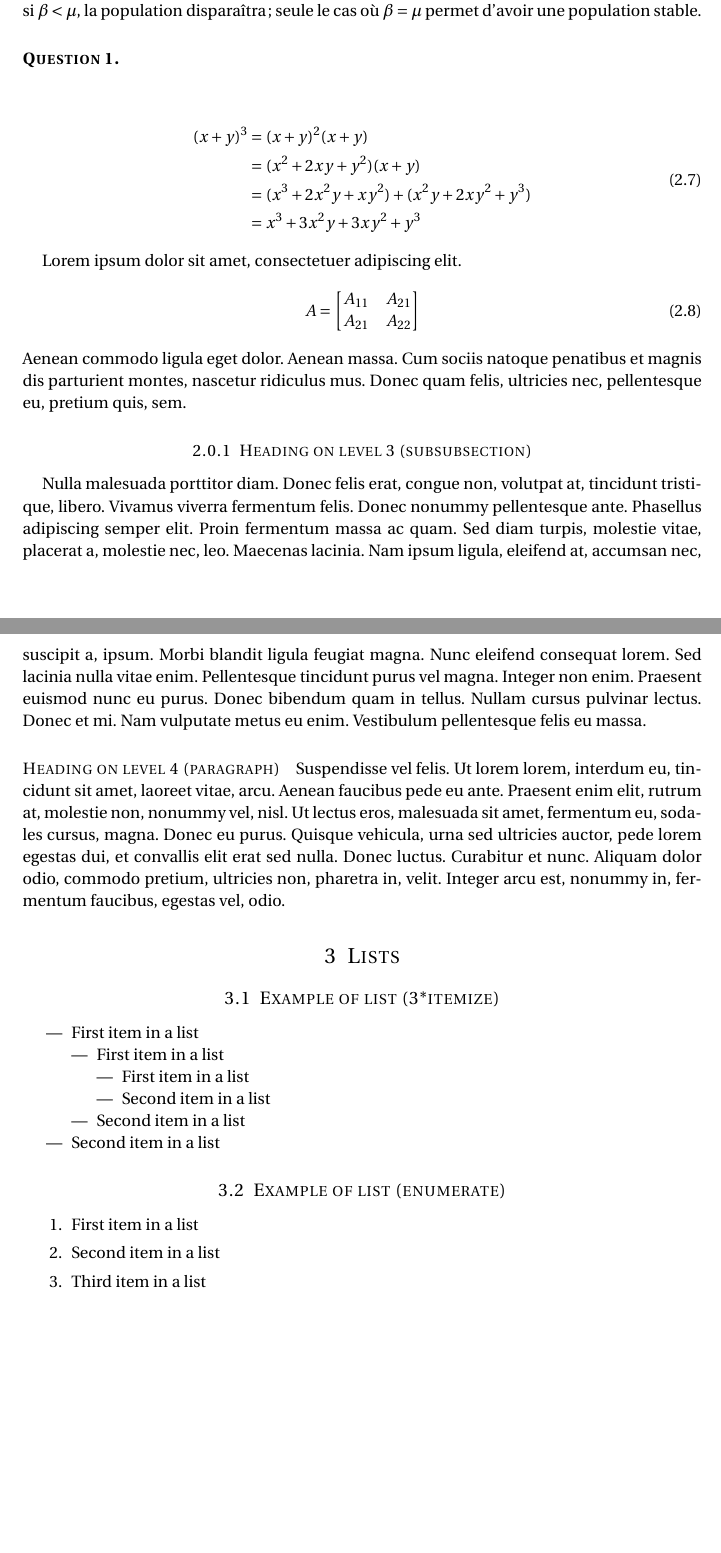
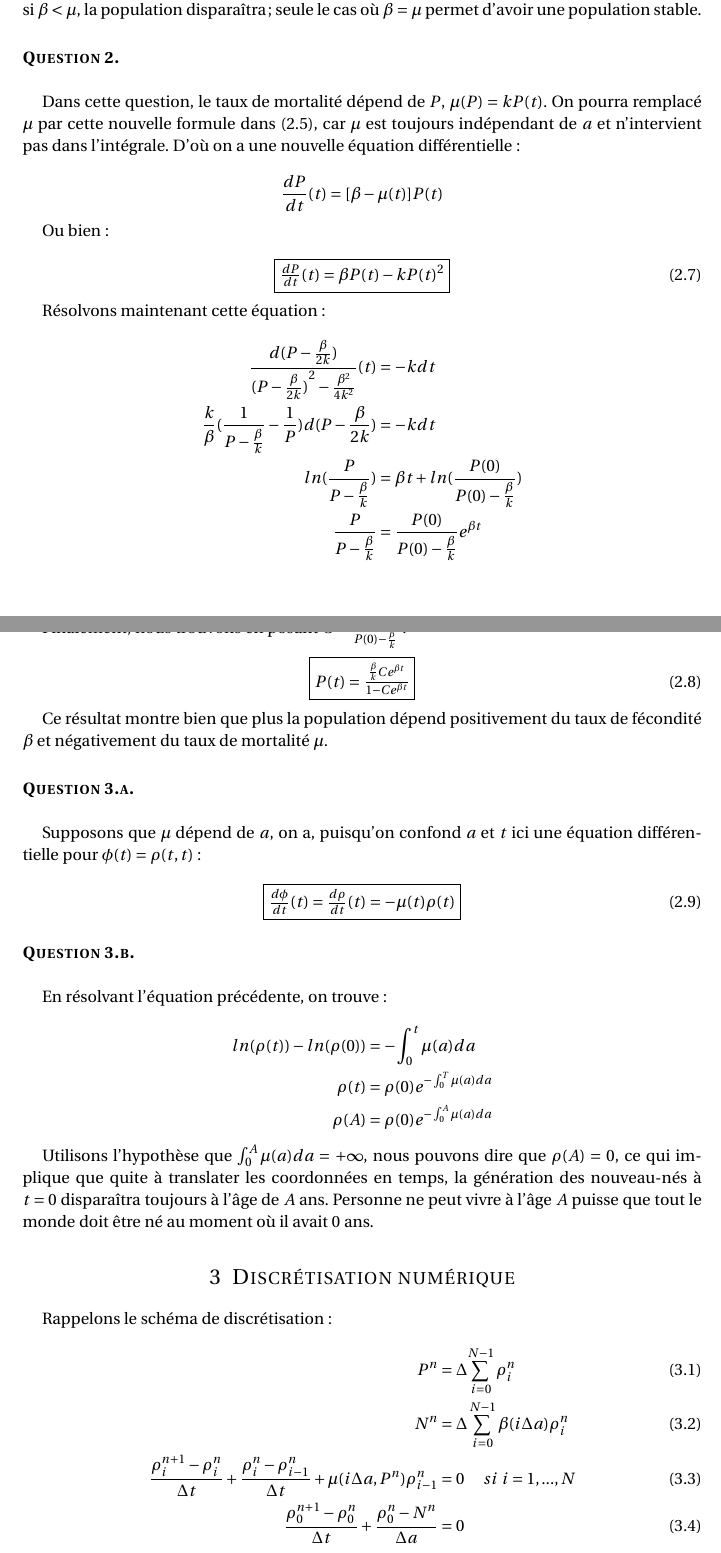
Before and after one commit to lyx-x/AgePyramid, a LaTeX document (rapport/Rapport MAP 411 Age.tex): two parts of pages 2 and 3 of 3 before the commit and two parts of pages 2 and 3 of 5 after it, joined at a grey line, cut so that both start at the same text, the shorter picture padded with empty space. Compiled offline with pdfLaTeX.

Commit message:
Correction schema

```diff
--- a/rapport/Rapport MAP 411 Age.tex
+++ b/rapport/Rapport MAP 411 Age.tex
@@ -113,59 +113,78 @@ Dans cette situation-là, si $\beta > \mu$, on a plus de naissance que la mort,
 
 %------------------------------------------------
 
-\paragraph{\textbf{Question 1.}}
+\paragraph{\textbf{Question 2.}}
 ~\\
 
+Dans cette question, le taux de mortalité dépend de $P$, $\mu (P) = kP(t)$. On pourra remplacé $\mu$ par cette nouvelle formule dans $(2.5)$, car $\mu$ est toujours indépendant de $a$ et n\rq{}intervient pas dans l\rq{}intégrale. D\rq{}où on a une nouvelle équation différentielle :
 
+\begin{equation*}
+{dP \over dt}(t) = [\beta - \mu(t)]P(t)
+\end{equation*}
 
-\begin{align}
-\begin{split}
-(x+y)^3 	&= (x+y)^2(x+y)\\
-&=(x^2+2xy+y^2)(x+y)\\
-&=(x^3+2x^2y+xy^2) + (x^2y+2xy^2+y^3)\\
-&=x^3+3x^2y+3xy^2+y^3
-\end{split}
-\end{align}
+Ou bien :
 
+\begin{equation}
+\fbox{${dP \over dt}(t) = \beta P(t) - k{P(t)}^2$}
+\end{equation}
 
-Lorem ipsum dolor sit amet, consectetuer adipiscing elit.
-\begin{align}
-A =
-\begin{bmatrix}
-A_{11} & A_{21} \\
-A_{21} & A_{22}
-\end{bmatrix}
-\end{align}
-Aenean commodo ligula eget dolor. Aenean massa. Cum sociis natoque penatibus et magnis dis parturient montes, nascetur ridiculus mus. Donec quam felis, ultricies nec, pellentesque eu, pretium quis, sem.
+Résolvons maintenant cette équation :
+
+\begin{equation*}
+\begin{aligned}
+\frac{d(P-\frac{\beta}{2k})}{{(P-\frac{\beta}{2k})}^2-\frac{\beta^2}{4k^2}}(t)  & =  -kdt \\
+\frac{k}{\beta}(\frac{1}{P-\frac{\beta}{k}}-\frac{1}{P})d(P-\frac{\beta}{2k})& =  -kdt \\
+ln(\frac{P}{P-\frac{\beta}{k}}) & =  \beta t + ln(\frac{P(0)}{P(0)-\frac{\beta}{k}})\\
+\frac{P}{P-\frac{\beta}{k}} & = \frac{P(0)}{P(0)-\frac{\beta}{k}}e^{\beta t} \\
+\end{aligned}
+\end{equation*}
+
+Finalement, nous trouvons en posant $C=\frac{P(0)}{P(0)-\frac{\beta}{k}}$ :
+
+\begin{equation}
+\fbox{$P(t) = \frac{\frac{\beta}{k}Ce^{\beta t}}{1-Ce^{\beta t}}$}
+\end{equation}
+
+Ce résultat montre bien que plus la population dépend positivement du taux de fécondité $\beta$ et négativement du taux de mortalité $\mu$.
 
 %------------------------------------------------
 
-\subsubsection{Heading on level 3 (subsubsection)}
+\paragraph{\textbf{Question 3.a.}}
+~\\
 
-\lipsum[3] % Dummy text
+Supposons que $\mu$ dépend de $a$, on a, puisqu\rq{}on confond $a$ et $t$ ici une équation différentielle pour $\phi(t) = \rho(t,t)$ :
 
-\paragraph{Heading on level 4 (paragraph)}
+\begin{equation}
+\fbox{${d\phi \over dt}(t)  =  {d\rho \over dt}(t) = -\mu(t)\rho(t)$}
+\end{equation}
 
-\lipsum[6] % Dummy text
+\paragraph{\textbf{Question 3.b.}}
+~\\
+
+En résolvant l\rq{}équation précédente, on trouve :
+
+\begin{equation*}
+\begin{aligned}
+ln(\rho(t)) - ln(\rho(0)) & = -\int_{0}^{t}\mu(a)da \\
+\rho(t)& =  \rho(0)e^{-\int_{0}^{T}\mu(a)da} \\
+\rho(A)& =  \rho(0)e^{-\int_{0}^{A}\mu(a)da}
+\end{aligned}
+\end{equation*}
+
+Utilisons l\rq{}hypothèse que ${\int_{0}^{A}\mu(a)da} = +\infty$, nous pouvons dire que $\rho(A) = 0$, ce qui implique que quite à translater les coordonnées en temps, la génération des nouveau-nés à $t = 0$ disparaîtra toujours à l\rq{}âge de $A$ ans. Personne ne peut vivre à l\rq{}âge $A$ puisse que tout le monde doit être né au moment où il avait $0$ ans.
 
 %----------------------------------------------------------------------------------------
-%	PROBLEM 2
+%	Discrétisation numérique
 %----------------------------------------------------------------------------------------
 
-\section{Lists}
+\section{Discrétisation numérique}
+Rappelons le schéma de discrétisation :
+\begin{align}
+P^n & = \Delta{\sum_{i=0}^{N-1}\rho_i^n} \label{eq:5}\\
+N^n & = \Delta\sum_{i=0}^{N-1}\beta(i\Delta a)\rho_i^n\label{eq:6}\\
+\frac{\rho_{i}^{n+1}-\rho_{i}^{n}}{\Delta t} + \frac{\rho_{i}^{n}-\rho_{i-1}^{n}}{\Delta t} + \mu(i\Delta a,P^n)\rho_{i-1}^{n} & = 0 \ \ \ \ \ si\ i = 1,...,N \label{eq:7}\\
+\frac{\rho_{0}^{n+1}-\rho_{0}^{n}}{\Delta t} + \frac{\rho_{0}^{n}-N^n}{\Delta a}& = 0 \label{eq:8}
+\end{align}
 
 %------------------------------------------------
 
-\subsection{Example of list (3*itemize)}
-\begin{itemize}
-	\item First item in a list
-		\begin{itemize}
-		\item First item in a list
-			\begin{itemize}
-			\item First item in a list
-			\item Second item in a list
-			\end{itemize}
-		\item Second item in a list
-		\end{itemize}
-	\item Second item in a list
-\end{itemize}
@@ -172,9 +201,3 @@ Aenean commodo ligula eget dolor. Aenean massa. Cum sociis natoque penatibus et
 
 %------------------------------------------------
 
-\subsection{Example of list (enumerate)}
-\begin{enumerate}
-\item First item in a list
-\item Second item in a list
-\item Third item in a list
-\end{enumerate}
```
Also changed, not shown: rapport/Rapport MAP 411 Age.pdf, rapport/Rapport MAP 411 Age.tex (79 more changed lines), 4 other files.
